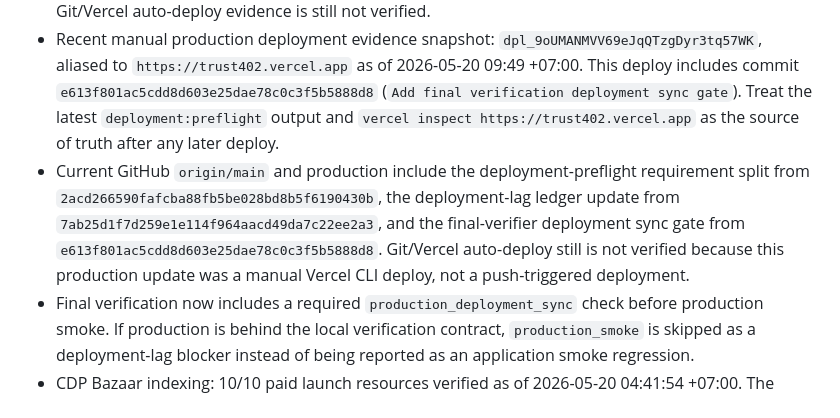
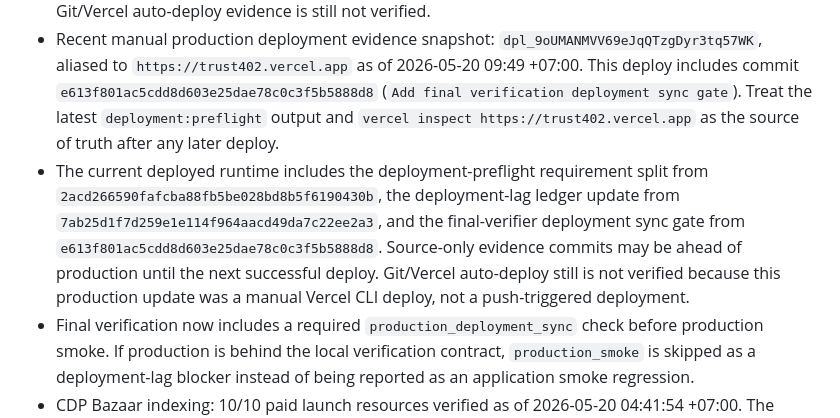
Before and after one commit to kfubtik/trust402, a Markdown page: docs/launch-issues.md, the part around the change. GitHub-like rendering.

Commit message:
Clarify source-only evidence deploy lag

```diff
--- a/docs/launch-issues.md
+++ b/docs/launch-issues.md
@@ -34,13 +34,14 @@ The full final Definition of Done is pinned in
   (`Add final verification deployment sync gate`). Treat the latest
   `deployment:preflight` output and `vercel inspect https://trust402.vercel.app`
   as the source of truth after any later deploy.
-- Current GitHub `origin/main` and production include the deployment-preflight
-  requirement split from `2acd266590fafcba88fb5be028bd8b5f6190430b`, the
-  deployment-lag ledger update from `7ab25d1f7d259e1e114f964aacd49da7c22ee2a3`,
-  and the final-verifier deployment sync gate from
-  `e613f801ac5cdd8d603e25dae78c0c3f5b5888d8`. Git/Vercel auto-deploy still is
-  not verified because this production update was a manual Vercel CLI deploy,
-  not a push-triggered deployment.
+- The current deployed runtime includes the deployment-preflight requirement
+  split from `2acd266590fafcba88fb5be028bd8b5f6190430b`, the deployment-lag
+  ledger update from `7ab25d1f7d259e1e114f964aacd49da7c22ee2a3`, and the
+  final-verifier deployment sync gate from
+  `e613f801ac5cdd8d603e25dae78c0c3f5b5888d8`. Source-only evidence commits may
+  be ahead of production until the next successful deploy. Git/Vercel
+  auto-deploy still is not verified because this production update was a manual
+  Vercel CLI deploy, not a push-triggered deployment.
 - Final verification now includes a required `production_deployment_sync`
   check before production smoke. If production is behind the local verification
   contract, `production_smoke` is skipped as a deployment-lag blocker instead
```
